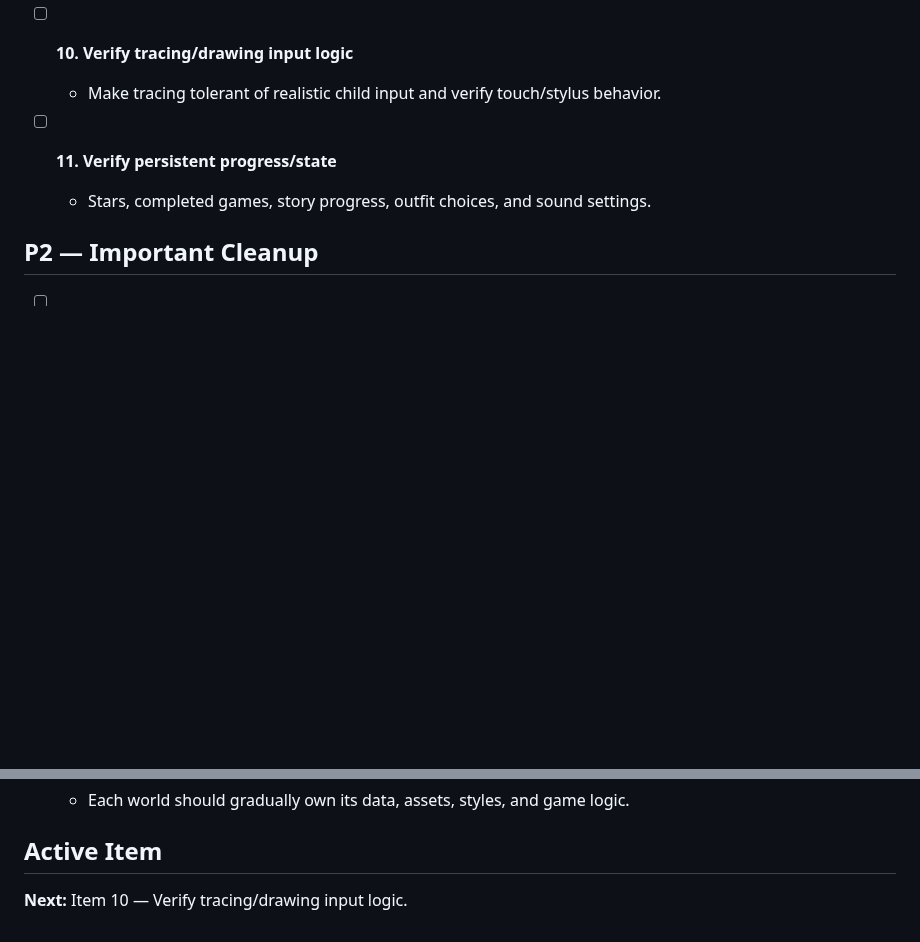
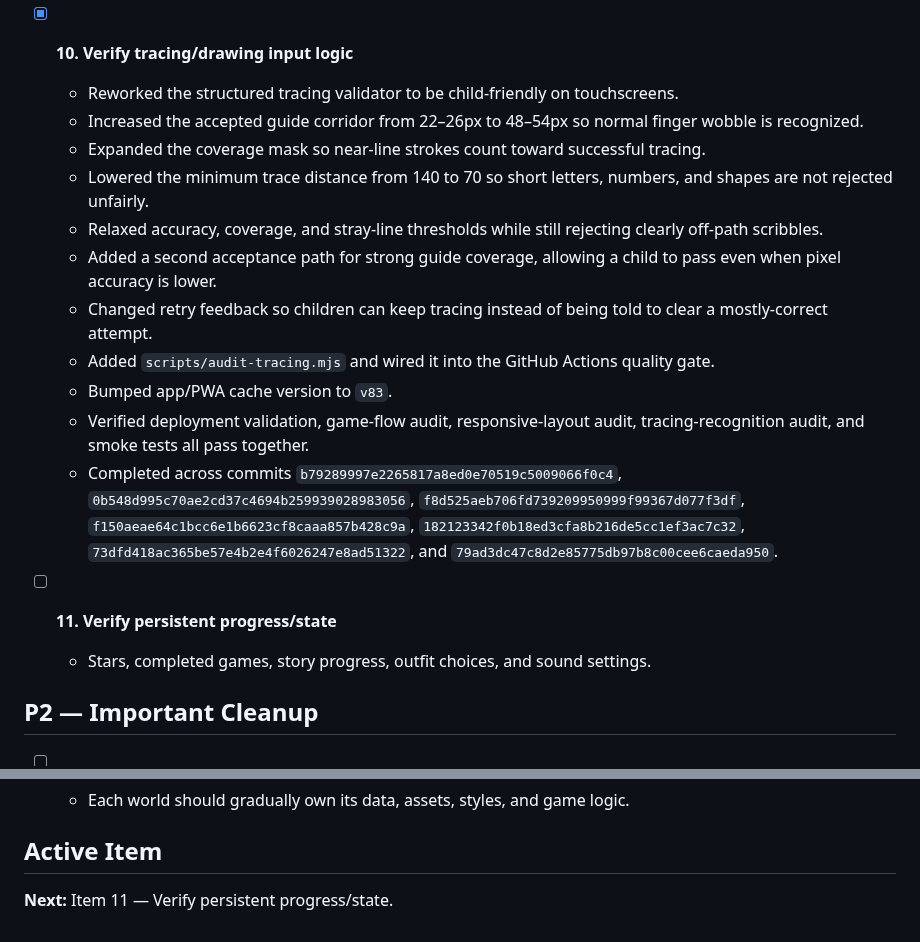
Before and after one commit to jlijano/adi-s-world, a Markdown page: CLEANUP_CHECKLIST.md, 2 parts joined by grey strips. GitHub-like rendering; blank space fills up the shorter version.

Commit message:
Mark tracing recognition improvements complete

```diff
--- a/CLEANUP_CHECKLIST.md
+++ b/CLEANUP_CHECKLIST.md
@@ -83,8 +83,18 @@ This checklist tracks the active cleanup and stabilization work from the Septemb
   - Verified deployment validation, game-flow audit, responsive-layout audit, and smoke tests all pass together.
   - Completed across commits `57c7d5bf7dfeb068c4363cc82f0fab52a1615cd5`, `f0bbdc3191769f238f7f251a9a7465b447d92771`, `979fed7843c2294418c153cf17709274cfb5ae96`, `cb47f5e6e6cf08832142e8ad91820668a79e2603`, `bb087a8576a97ce4e1cece98ab1fc3942e8612f3`, `8ea580f9f53a661a31ffd72a3a2b067a9fba197a`, `29c19c34ededb75d499a60212e3cf2b05a0ac78e`, and `939b541f0ad130bef0fd4ce0502ba652fa264a02`.
 
-- [ ] **10. Verify tracing/drawing input logic**
-  - Make tracing tolerant of realistic child input and verify touch/stylus behavior.
+- [x] **10. Verify tracing/drawing input logic**
+  - Reworked the structured tracing validator to be child-friendly on touchscreens.
+  - Increased the accepted guide corridor from 22–26px to 48–54px so normal finger wobble is recognized.
+  - Expanded the coverage mask so near-line strokes count toward successful tracing.
+  - Lowered the minimum trace distance from 140 to 70 so short letters, numbers, and shapes are not rejected unfairly.
+  - Relaxed accuracy, coverage, and stray-line thresholds while still rejecting clearly off-path scribbles.
+  - Added a second acceptance path for strong guide coverage, allowing a child to pass even when pixel accuracy is lower.
+  - Changed retry feedback so children can keep tracing instead of being told to clear a mostly-correct attempt.
+  - Added `scripts/audit-tracing.mjs` and wired it into the GitHub Actions quality gate.
+  - Bumped app/PWA cache version to `v83`.
+  - Verified deployment validation, game-flow audit, responsive-layout audit, tracing-recognition audit, and smoke tests all pass together.
+  - Completed across commits `b79289997e2265817a8ed0e70519c5009066f0c4`, `0b548d995c70ae2cd37c4694b259939028983056`, `f8d525aeb706fd739209950999f99367d077f3df`, `f150aeae64c1bcc6e1b6623cf8caaa857b428c9a`, `182123342f0b18ed3cfa8b216de5cc1ef3ac7c32`, `73dfd418ac365be57e4b2e4f6026247e8ad51322`, and `79ad3dc47c8d2e85775db97b8c00cee6caeda950`.
 
 - [ ] **11. Verify persistent progress/state**
   - Stars, completed games, story progress, outfit choices, and sound settings.
@@ -154,4 +164,4 @@ This checklist tracks the active cleanup and stabilization work from the Septemb
 
 ## Active Item
 
-**Next:** Item 10 — Verify tracing/drawing input logic.
+**Next:** Item 11 — Verify persistent progress/state.
```
